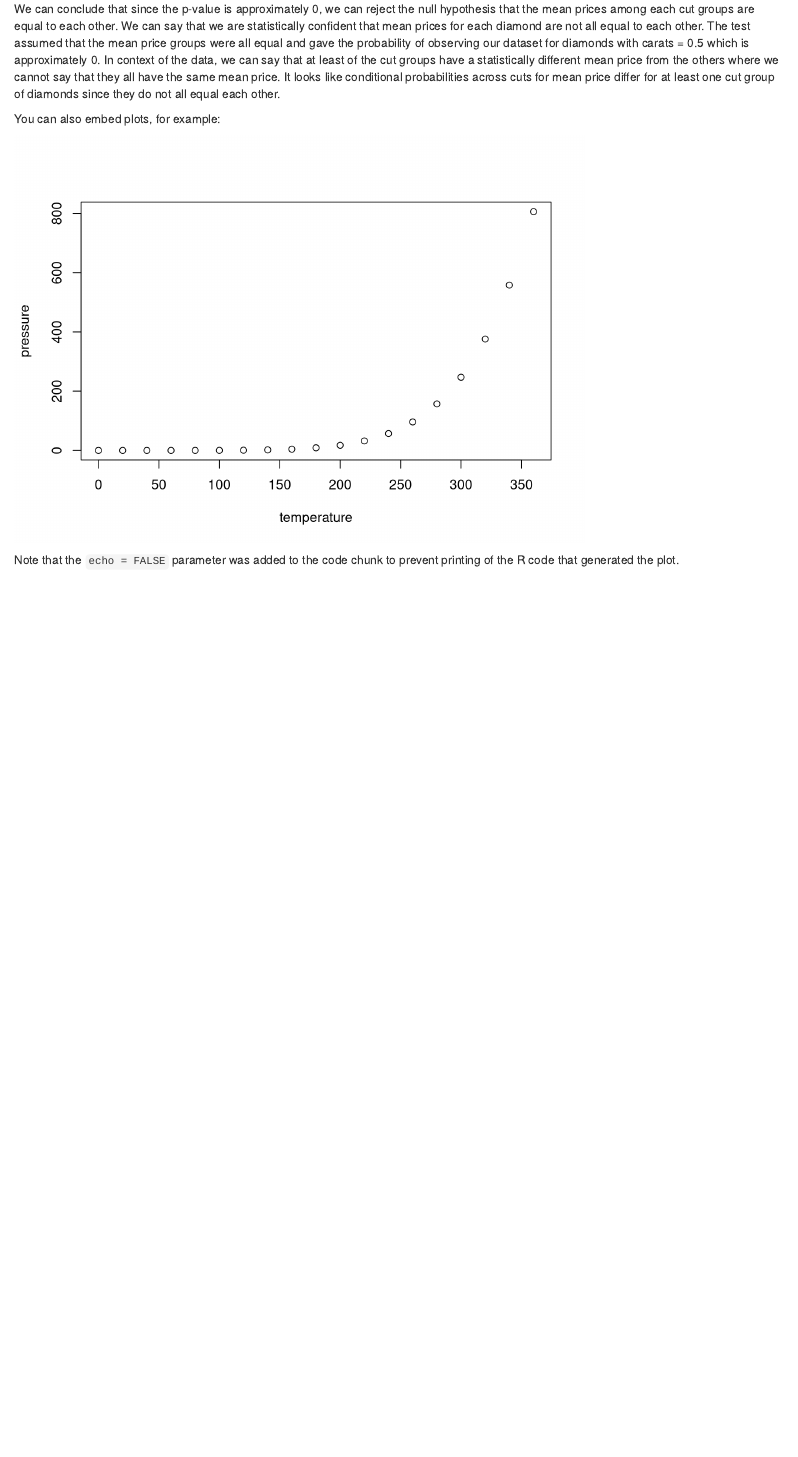
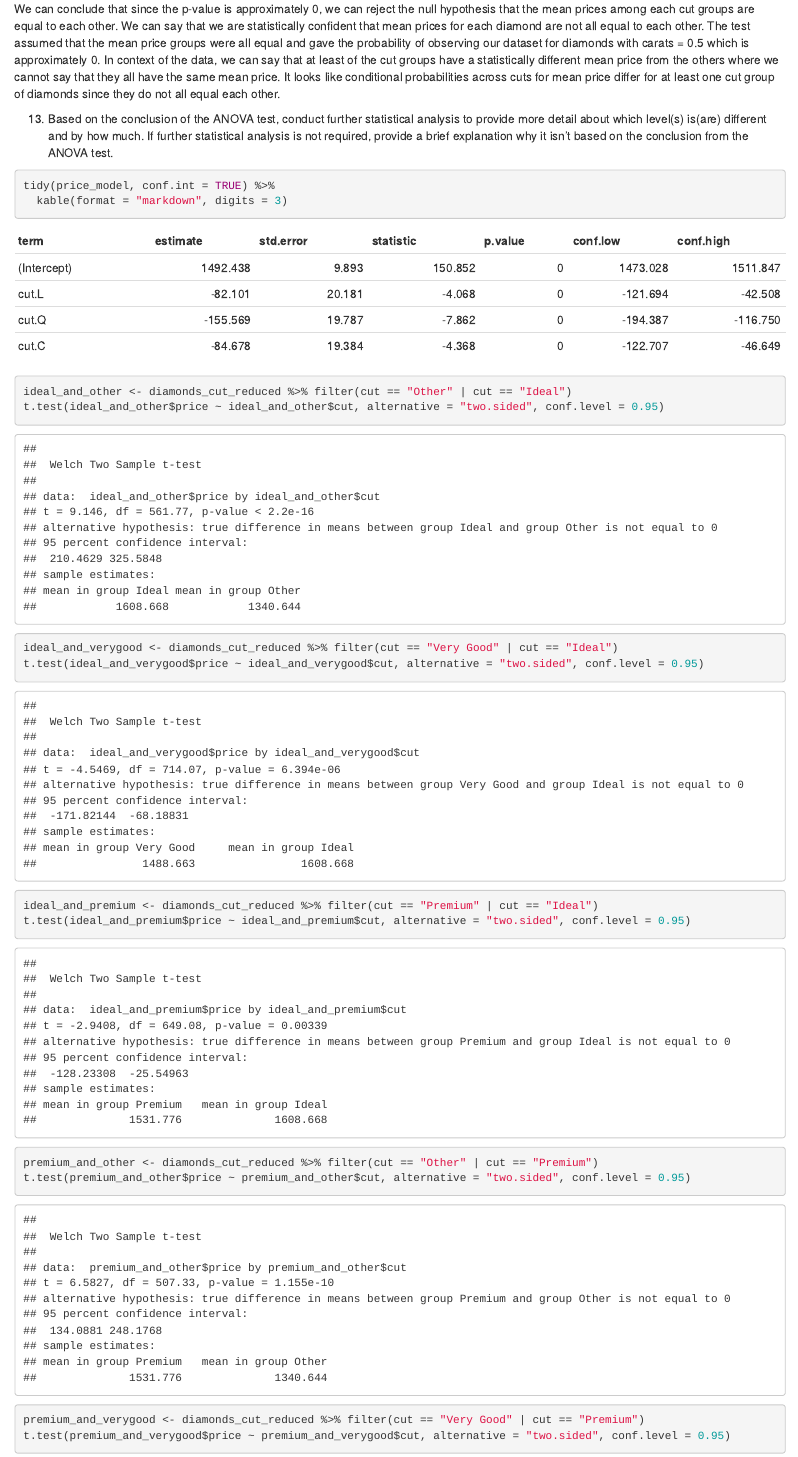
Before and after one commit to Justinmchan408/lab-04, an R Markdown document (lab-04.Rmd): the page in a window 1100 px wide, from 4370 px down. Rendered offline with R 4.5, knitr and Pandoc, with nearby package versions.

Commit message:
Finished Assignment

````diff
--- a/lab-04.Rmd
+++ b/lab-04.Rmd
@@ -187,8 +187,26 @@ price. It looks like conditional probabilities across cuts for mean price
 differ for at least one cut group of diamonds since they do not all equal
 each other.
 
+13. Based on the conclusion of the ANOVA test, conduct further statistical
+analysis to provide more detail about which level(s) is(are) different and by
+how much. If further statistical analysis is not required, provide a brief
+explanation why it isn’t based on the conclusion from the ANOVA test.
 
-You can also embed plots, for example:
+```{r additional analysis, echo=T}
+tidy(price_model, conf.int = TRUE) %>%
+  kable(format = "markdown", digits = 3)
 
-```{r pressure, echo=FALSE}
-plot(pressure)
+ideal_and_other <- diamonds_cut_reduced %>% filter(cut == "Other" | cut == "Ideal")
+t.test(ideal_and_other$price ~ ideal_and_other$cut, alternative = "two.sided", conf.level = 0.95)
+
+ideal_and_verygood <- diamonds_cut_reduced %>% filter(cut == "Very Good" | cut == "Ideal")
+t.test(ideal_and_verygood$price ~ ideal_and_verygood$cut, alternative = "two.sided", conf.level = 0.95)
+
+ideal_and_premium <- diamonds_cut_reduced %>% filter(cut == "Premium" | cut == "Ideal")
+t.test(ideal_and_premium$price ~ ideal_and_premium$cut, alternative = "two.sided", conf.level = 0.95)
+
+premium_and_other <- diamonds_cut_reduced %>% filter(cut == "Other" | cut == "Premium")
+t.test(premium_and_other$price ~ premium_and_other$cut, alternative = "two.sided", conf.level = 0.95)
+
+premium_and_verygood <- diamonds_cut_reduced %>% filter(cut == "Very Good" | cut == "Premium")
+t.test(premium_and_verygood$price ~ premium_and_verygood$cut, alternative = "two.sided", conf.level = 0.95)
@@ -197 +216,0 @@ plot(pressure)
-Note that the `echo = FALSE` parameter was added to the code chunk to prevent printing of the R code that generated the plot.
````
Also changed, not shown: lab-04.html (added), lab-04.Rmd (4 more changed lines), 1 other file.
